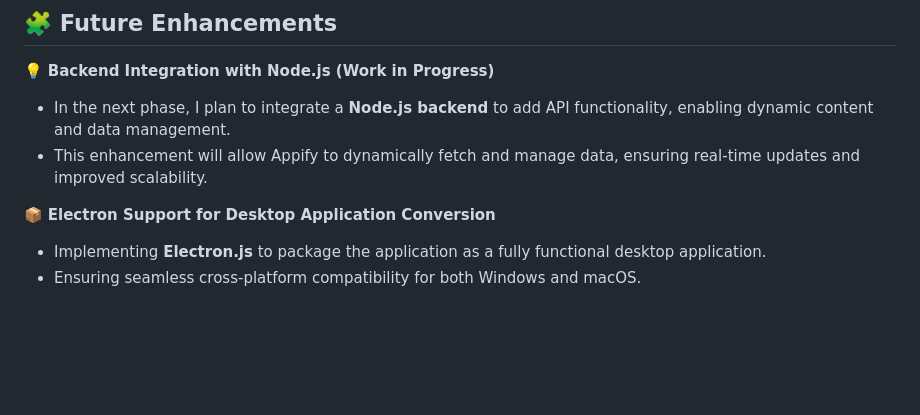
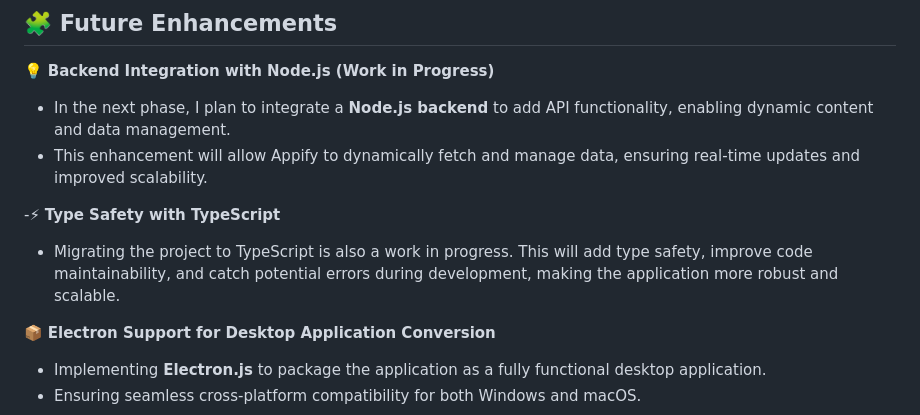
Before and after one commit to SafalyaRC/Appify, a Markdown page: README.md, the part around the change. GitHub-like rendering; blank space fills up the shorter version.

```diff
--- a/README.md
+++ b/README.md
@@ -78,6 +78,10 @@ Simply open the `index.html` file in your browser to explore Appify.
 - In the next phase, I plan to integrate a **Node.js backend** to add API functionality, enabling dynamic content and data management.
 - This enhancement will allow Appify to dynamically fetch and manage data, ensuring real-time updates and improved scalability.
 
+-⚡ **Type Safety with TypeScript**
+- Migrating the project to TypeScript is also a work in progress. This will add type safety, improve code maintainability, and catch potential errors during
+  development, making the application more robust and scalable.
+
 📦 **Electron Support for Desktop Application Conversion**
 - Implementing **Electron.js** to package the application as a fully functional desktop application.
 - Ensuring seamless cross-platform compatibility for both Windows and macOS.
```
